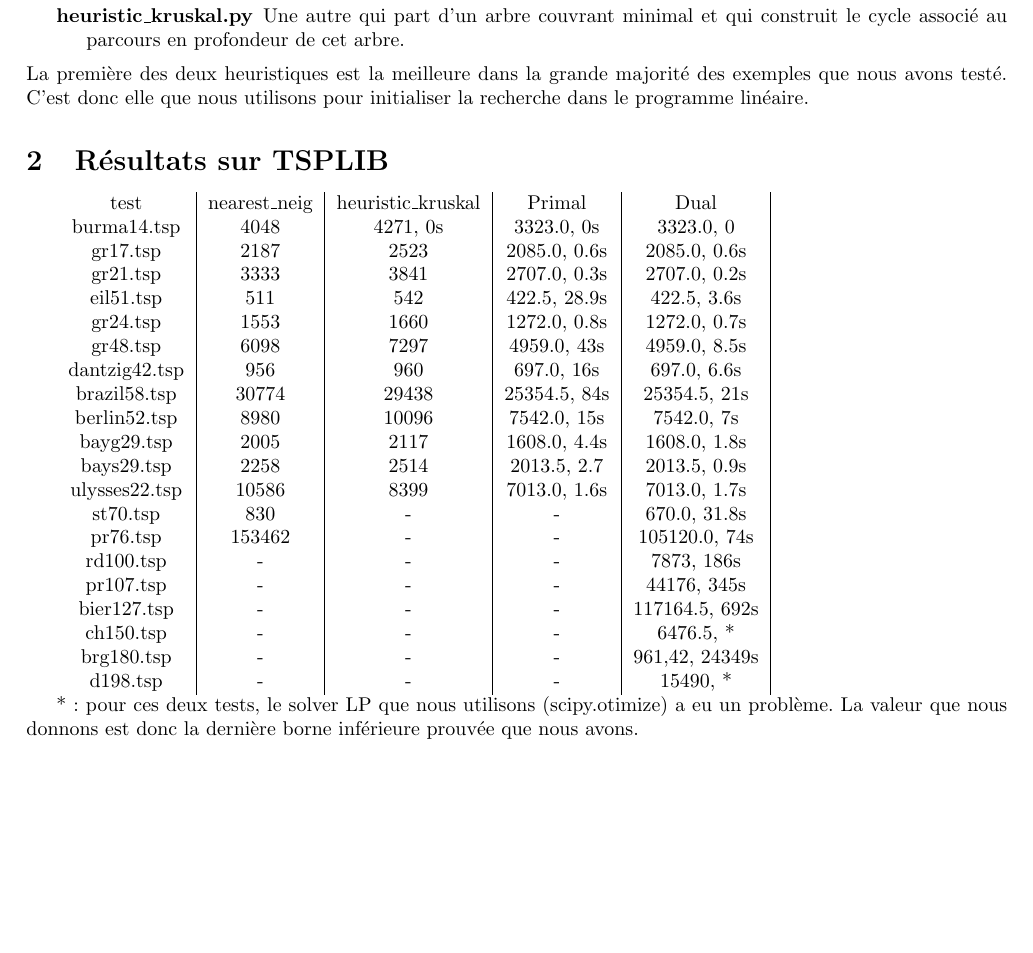
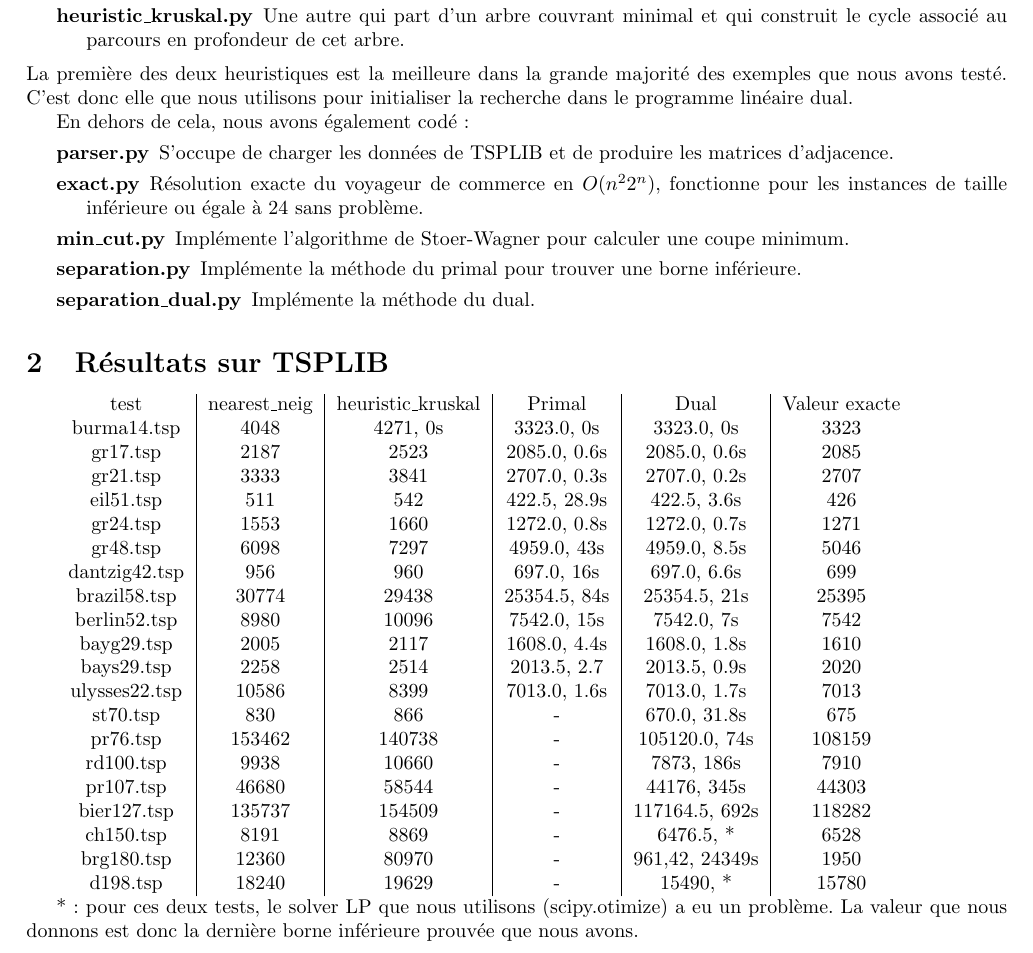
Before and after one commit to Ekdohibs/tsp, a LaTeX document (rapport.tex): part of page 1 of 2, cut so that both start at the same text, the shorter picture padded with empty space. Compiled offline with pdfLaTeX.

Commit message:
Plus de trucs dans le rapport

```diff
--- a/rapport.tex
+++ b/rapport.tex
@@ -49,84 +49,106 @@ Nous avons codé deux heuristiques :
 \item[heuristic\_kruskal.py] Une autre qui part d'un arbre couvrant minimal et qui construit le cycle associé au parcours en profondeur de cet arbre.
 
 \end{description}
-La première des deux heuristiques est la meilleure dans la grande majorité des exemples que nous avons testé. C'est donc elle que nous utilisons pour initialiser la recherche dans le programme linéaire.
+La première des deux heuristiques est la meilleure dans la grande majorité des exemples que nous avons testé. C'est donc elle que nous utilisons pour initialiser la recherche dans le programme linéaire dual.
+
+En dehors de cela, nous avons également codé~:
+\begin{description}
+\item[parser.py] S'occupe de charger les données de TSPLIB et de produire les matrices d'adjacence.
+\item[exact.py] Résolution exacte du voyageur de commerce en $O(n^22^n)$, fonctionne pour les instances de taille inférieure ou égale à $24$ sans problème.
+\item[min\_cut.py] Implémente l'algorithme de Stoer-Wagner pour calculer une coupe minimum.
+\item[separation.py] Implémente la méthode du primal pour trouver une borne inférieure.
+\item[separation\_dual.py] Implémente la méthode du dual.
+\end{description}
 
 \section{Résultats sur TSPLIB}
 
-\begin{tabular}{c|c|c|c|c|}
-test & nearest\_neig & heuristic\_kruskal & Primal & Dual\\
-burma14.tsp & 4048 & 4271, 0s & 3323.0, 0s & 3323.0, 0\\
+\begin{tabular}{c|c|c|c|c|c}
+test & nearest\_neig & heuristic\_kruskal & Primal & Dual & Valeur exacte\\
+burma14.tsp & 4048 & 4271, 0s & 3323.0, 0s & 3323.0, 0s & 3323\\
 gr17.tsp
    & 2187
    &  2523
     & 2085.0, 0.6s
-    & 2085.0, 0.6s\\
+& 2085.0, 0.6s
+& 2085\\
 gr21.tsp
    & 3333
    &  3841
     & 2707.0, 0.3s
-    & 2707.0, 0.2s\\
+& 2707.0, 0.2s
+& 2707\\
 eil51.tsp
    & 511
    &  542
     & 422.5, 28.9s
-    & 422.5, 3.6s\\
+& 422.5, 3.6s
+& 426\\
 gr24.tsp
 	& 1553
 	& 1660
     & 1272.0, 0.8s
-    & 1272.0, 0.7s\\
+& 1272.0, 0.7s
+& 1271\\
 gr48.tsp
    & 6098
    &  7297
     & 4959.0, 43s
-    & 4959.0, 8.5s\\
+& 4959.0, 8.5s
+& 5046 \\
 dantzig42.tsp
    & 956
    &  960
     & 697.0, 16s
-    & 697.0, 6.6s\\
+& 697.0, 6.6s
+&699 \\
 brazil58.tsp
    & 30774
    &  29438
     & 25354.5, 84s
-    & 25354.5, 21s\\
+& 25354.5, 21s
+&25395\\
 berlin52.tsp
    & 8980
    &  10096
     & 7542.0, 15s
-    & 7542.0, 7s\\
+& 7542.0, 7s
+&7542\\
 bayg29.tsp
    & 2005
    &  2117
     & 1608.0, 4.4s
-    & 1608.0, 1.8s\\
+& 1608.0, 1.8s
+&1610\\
 bays29.tsp
    & 2258
    &  2514
     & 2013.5, 2.7
-    & 2013.5, 0.9s\\
+& 2013.5, 0.9s
+&2020\\
 ulysses22.tsp
    & 10586
    &  8399
     & 7013.0, 1.6s
-    & 7013.0, 1.7s\\
+& 7013.0, 1.7s
+&7013\\
 st70.tsp
    & 830
+   & 866
    & -
-   & -
-   & 670.0, 31.8s\\
+& 670.0, 31.8s
+&675\\
 pr76.tsp
    & 153462
-   & -
+   & 140738
    &  -
-    & 105120.0, 74s\\
-rd100.tsp & - & - & - & 7873, 186s\\
-pr107.tsp & - & - & - &44176, 345s\\
-bier127.tsp & - & - & - & 117164.5, 692s\\
-ch150.tsp & - & - & - & 6476.5, * \\%(stopé : limite d'itérations atteinte pour le solveur lp)
-brg180.tsp & - & - & - & 961,42, 24349s \\
-d198.tsp & - & - & - & 15490, *\\ %(7 itérations, bug du solver LP après)
+& 105120.0, 74s
+&108159\\
+rd100.tsp & 9938 & 10660 & - & 7873, 186s&7910\\
+pr107.tsp & 46680 & 58544 & - &44176, 345s&44303\\
+bier127.tsp & 135737 & 154509 & - & 117164.5, 692s&118282\\
+ch150.tsp & 8191 & 8869 & - & 6476.5, * &6528\\%(stopé : limite d'itérations atteinte pour le solveur lp)
+brg180.tsp & 12360 & 80970 & - & 961,42, 24349s&1950 \\
+d198.tsp & 18240 &19629 & - & 15490, *&15780\\ %(7 itérations, bug du solver LP après)
 
 \end{tabular}
 
```
